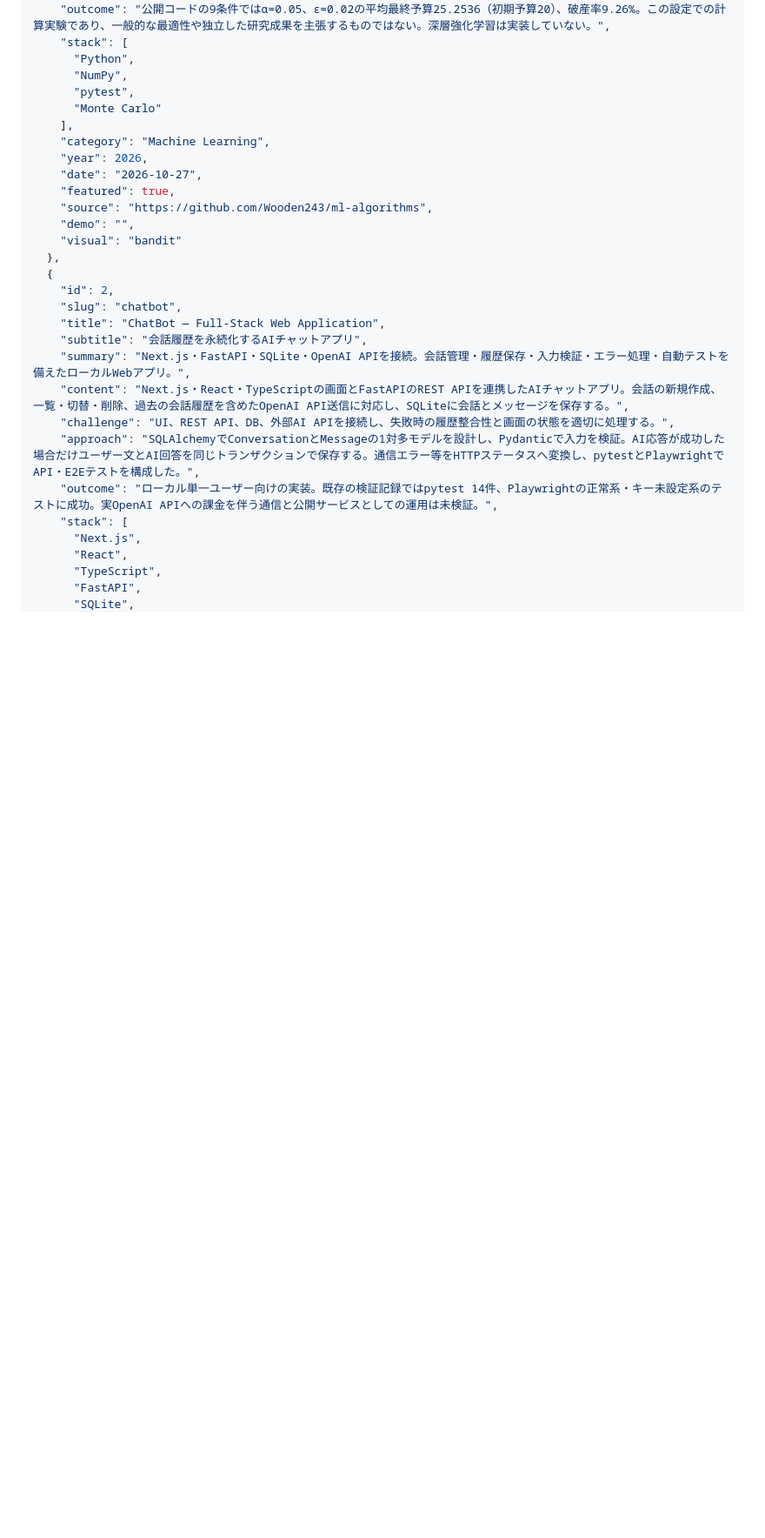
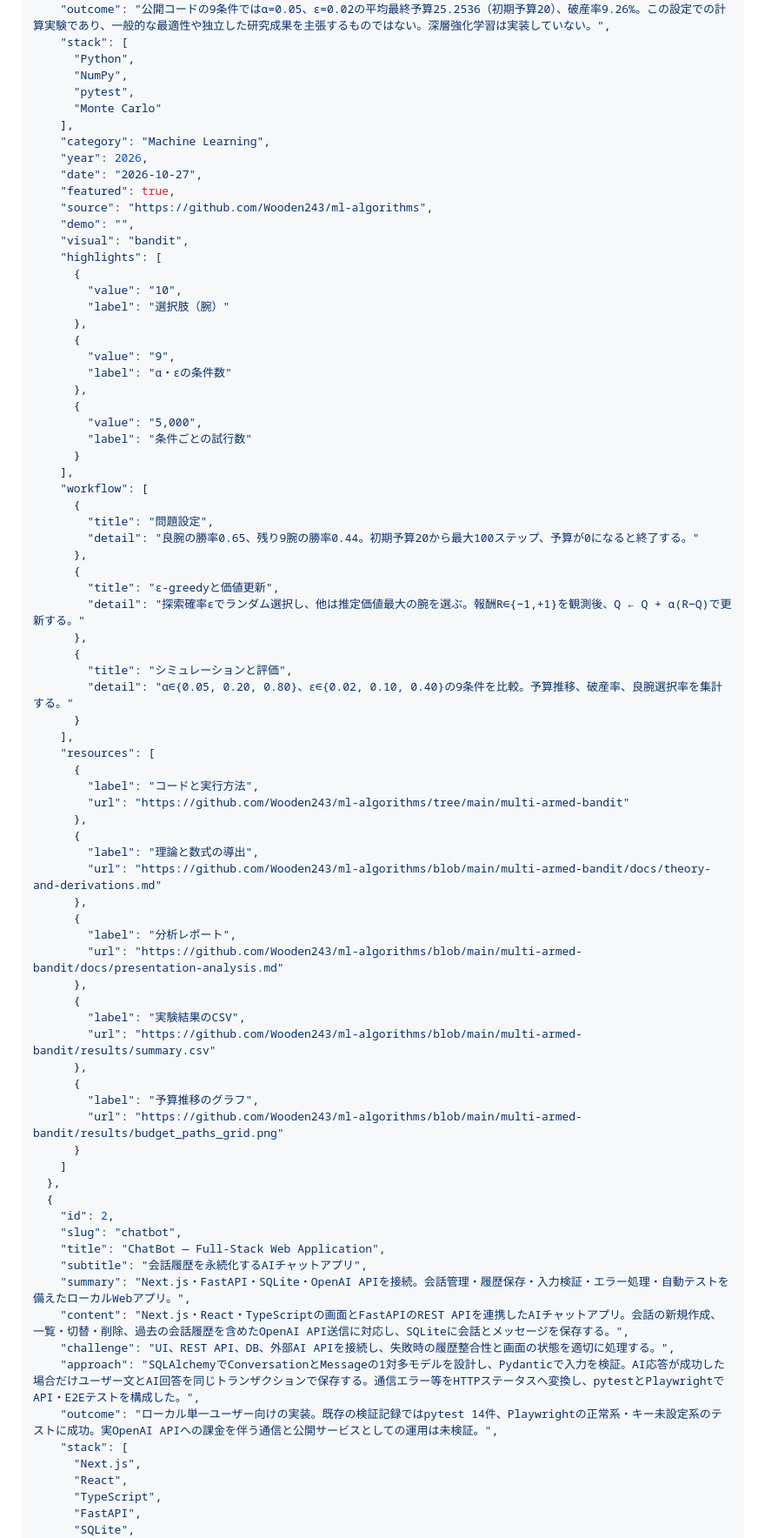
Before and after one commit to Wooden243/Resume-Website, a Markdown page: learning/code-walkthrough/data__projects.json.md, the part around one of its changes. Shown at 87% size. Rendered like a GitHub page; blank space fills up the shorter version.

Commit message:
docs: synchronize project source walkthrough and SHA256 digest

```diff
--- a/learning/code-walkthrough/data__projects.json.md
+++ b/learning/code-walkthrough/data__projects.json.md
@@ -33,7 +33,57 @@
     "featured": true,
     "source": "https://github.com/Wooden243/ml-algorithms",
     "demo": "",
-    "visual": "bandit"
+    "visual": "bandit",
+    "highlights": [
+      {
+        "value": "10",
+        "label": "選択肢（腕）"
+      },
+      {
+        "value": "9",
+        "label": "α・εの条件数"
+      },
+      {
+        "value": "5,000",
+        "label": "条件ごとの試行数"
+      }
+    ],
+    "workflow": [
+      {
+        "title": "問題設定",
+        "detail": "良腕の勝率0.65、残り9腕の勝率0.44。初期予算20から最大100ステップ、予算が0になると終了する。"
+      },
+      {
+        "title": "ε-greedyと価値更新",
+        "detail": "探索確率εでランダム選択し、他は推定価値最大の腕を選ぶ。報酬R∈{−1,+1}を観測後、Q ← Q + α(R−Q)で更新する。"
+      },
+      {
+        "title": "シミュレーションと評価",
+        "detail": "α∈{0.05, 0.20, 0.80}、ε∈{0.02, 0.10, 0.40}の9条件を比較。予算推移、破産率、良腕選択率を集計する。"
+      }
+    ],
+    "resources": [
+      {
+        "label": "コードと実行方法",
+        "url": "https://github.com/Wooden243/ml-algorithms/tree/main/multi-armed-bandit"
+      },
+      {
+        "label": "理論と数式の導出",
+        "url": "https://github.com/Wooden243/ml-algorithms/blob/main/multi-armed-bandit/docs/theory-and-derivations.md"
+      },
+      {
+        "label": "分析レポート",
+        "url": "https://github.com/Wooden243/ml-algorithms/blob/main/multi-armed-bandit/docs/presentation-analysis.md"
+      },
+      {
+        "label": "実験結果のCSV",
+        "url": "https://github.com/Wooden243/ml-algorithms/blob/main/multi-armed-bandit/results/summary.csv"
+      },
+      {
+        "label": "予算推移のグラフ",
+        "url": "https://github.com/Wooden243/ml-algorithms/blob/main/multi-armed-bandit/results/budget_paths_grid.png"
+      }
+    ]
   },
   {
     "id": 2,
```
Also changed, not shown: other parts of learning/code-walkthrough/data__projects.json.md (+52 -2 lines).
